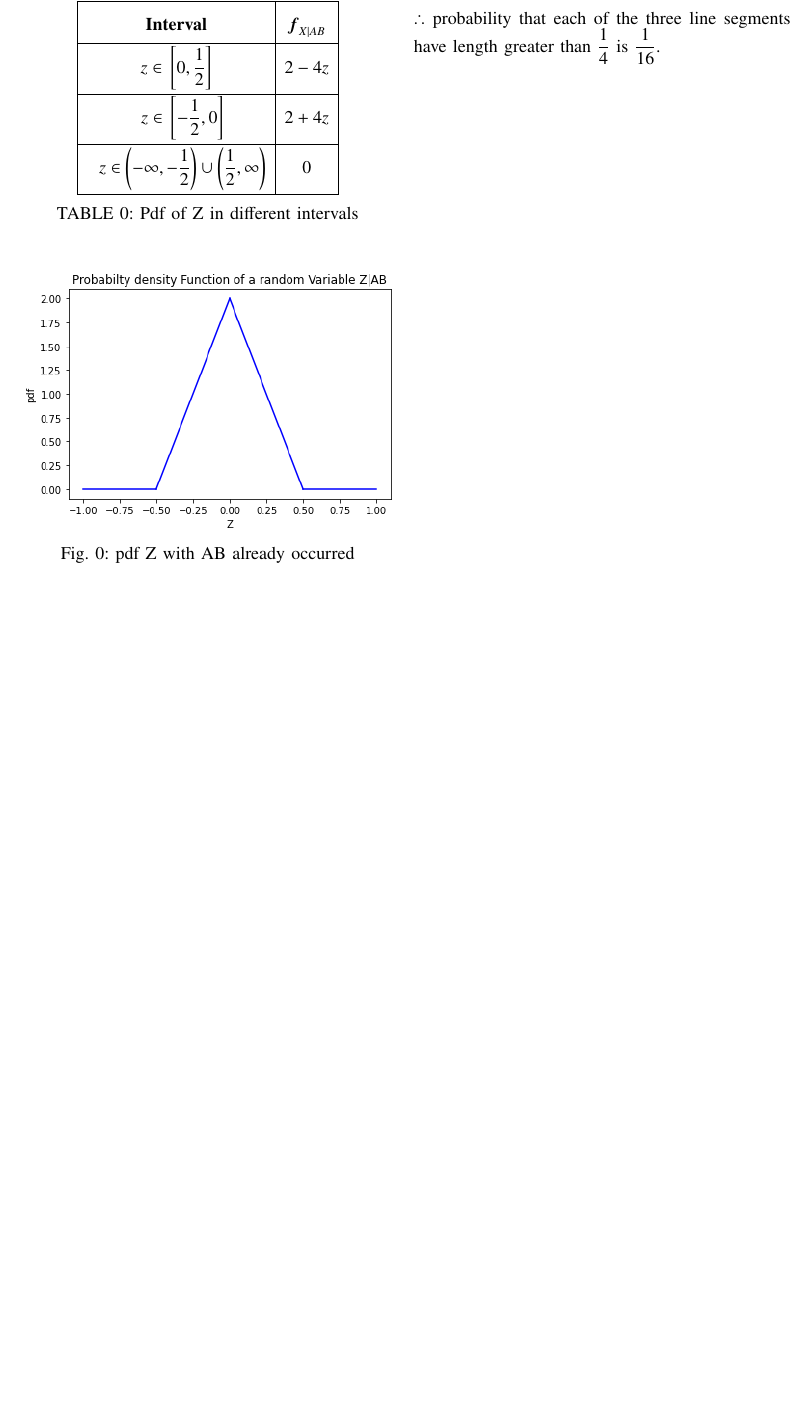
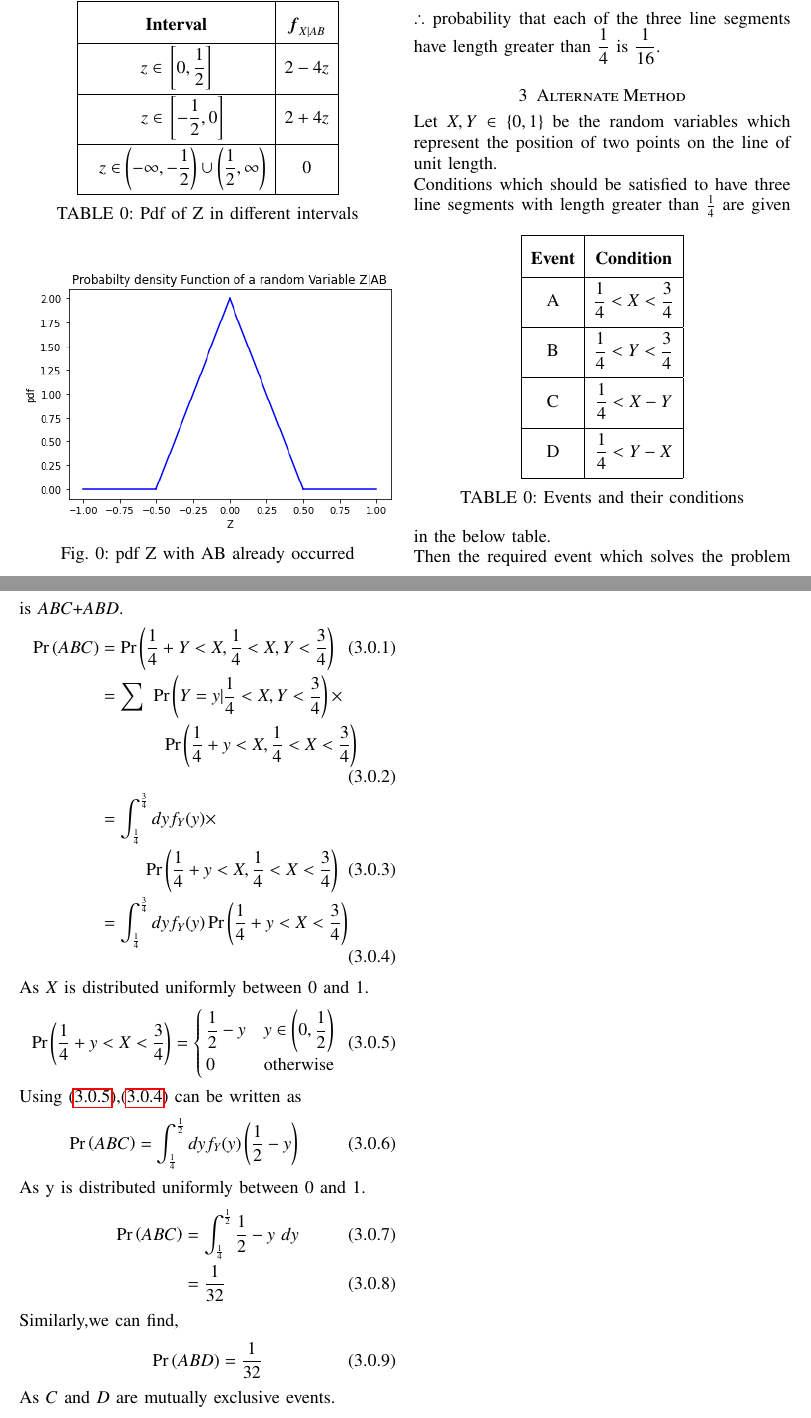
Before and after one commit to PRANAV-CPU/ai1103_Probability_and_Random_variables, a LaTeX problem sheet (Assignment_7/Assignment7.tex): part of page 2 of 2 before the commit and two parts of pages 2 and 3 of 3 after it, the two joined at a grey line, cut so that both start at the same text, the shorter picture padded with empty space. Compiled offline with pdfLaTeX.

Commit message:
Assignment 7

```diff
--- a/Assignment_7/Assignment7.tex
+++ b/Assignment_7/Assignment7.tex
@@ -238,4 +238,58 @@ $~~z \in \sbrak{-\dfrac{1}{2},0}$          & $2+4z$ \\[1ex] \hline
     \pr{ABC}&=\dfrac{1}{16}
 \end{align}
 $\therefore$ probability that each of the three line segments have length greater than $\dfrac{1}{4}$ is $\dfrac{1}{16}$.
+\section{Alternate Method}
+ Let $X,Y \in \{0,1\}$ be the random variables which represent the position of two points on the line of unit length.\\
+Conditions which should be satisfied to have three line segments with length greater than
+\begin{table}[h]
+\centering
+\bgroup
+\def\arraystretch{2}
+\begin{tabular}{|c|c|}
+\hline
+\textbf{Event} & \textbf{Condition}                     \\\hline
+A              & $\dfrac{1}{4}<X<\dfrac{3}{4}$ \\[1ex] \hline
+B              & $\dfrac{1}{4}<Y<\dfrac{3}{4}$ \\[1ex] \hline
+C              & $\dfrac{1}{4}<X-Y$ \\[1ex] \hline
+D           & $\dfrac{1}{4}<Y-X$ \\[1ex] \hline
+\end{tabular}
+\egroup
+\caption{Events and their conditions}
+\label{tab:Events}
+\end{table}
+$\frac{1}{4}$ are given in the below table.\\
+Then the required event which solves the problem is $ABC$+$ABD$.
+\begin{align}
+    \pr{ABC}&=\pr{\frac{1}{4}+Y<X,\frac{1}{4}<X,Y<\frac{3}{4}}\\
+    &=\sum~\pr{Y=y|\frac{1}{4}<X,Y<\frac{3}{4}}\times\nonumber\\
+    &~~~~~~~~~~\pr{\frac{1}{4}+y<X,\frac{1}{4}<X<\frac{3}{4}}\\
+    &=\int_{\frac{1}{4}}^{\frac{3}{4}}dyf_Y(y)\times\nonumber\\ &~~~~~~~\pr{\frac{1}{4}+y<X,\frac{1}{4}<X<\frac{3}{4}}\\
+     &=\int_{\frac{1}{4}}^{\frac{3}{4}}dyf_Y(y)\pr{\frac{1}{4}+y<X<\frac{3}{4}}\label{step2}
+     \end{align}
+     As $X$ is distributed uniformly between 0 and 1.
+     \begin{align}
+        \pr{\frac{1}{4}+y<X<\frac{3}{4}}=\begin{cases}
+        \dfrac{1}{2}-y&y\in \brak{0,\dfrac{1}{2}}\\
+        0&\text{otherwise}
+        \end{cases}\label{step2help}
+     \end{align}
+     Using \eqref{step2help},\eqref{step2} can be written as
+     \begin{align}
+    \pr{ABC}&=\int_{\frac{1}{4}}^{\frac{1}{2}}dyf_Y(y)\brak{\frac{1}{2}-y}
+    \end{align}
+    As y is distributed uniformly between 0 and 1.
+    \begin{align}
+   \pr{ABC} &=\int_{\frac{1}{4}}^{\frac{1}{2}}\frac{1}{2}-y~dy\\
+    &=\dfrac{1}{32}
+\end{align}
+Similarly,we can find,
+\begin{align}
+    \pr{ABD}&=\dfrac{1}{32}
+\end{align}
+As $C$ and $D$ are mutually exclusive events.
+\begin{align}
+    \pr{ABC+ABD}&=\pr{ABC}+\pr{ABD}\\
+    &=\dfrac{1}{16}
+\end{align}
+$\therefore$ probability that each of the three line segments have length greater than $\dfrac{1}{4}$  is  $\dfrac{1}{16}$.
 \end{document}
```
Also changed, not shown: Assignment_7/Assignment7.pdf, Assignment_7/Assignment7.tex (2 more changed lines).
